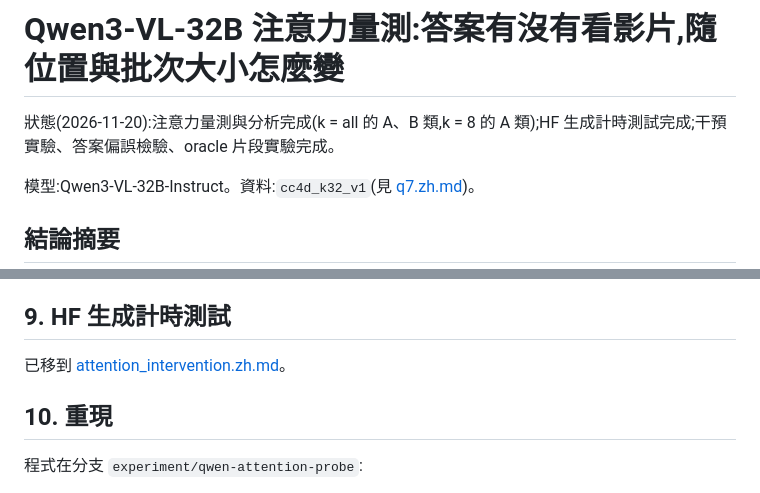
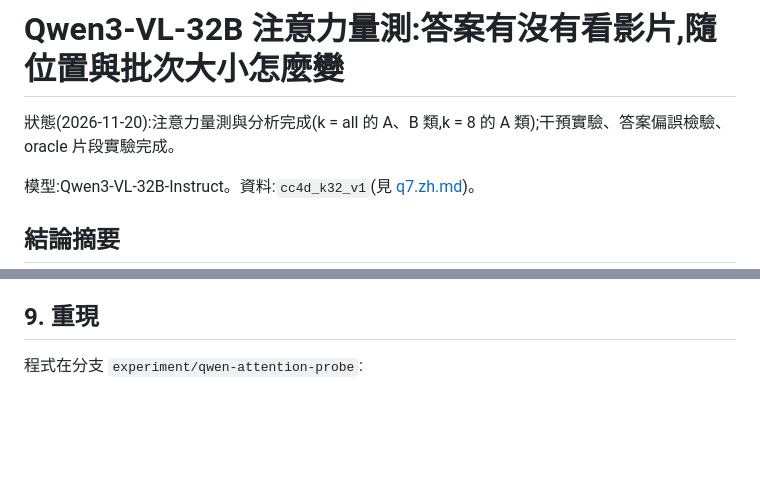
Before and after one commit to Jeremy891102/Capstone-14, a Markdown page: docs/attention/attention_probe.zh.md, 2 parts joined by grey strips. Drawn GitHub-style; blank space fills up the shorter version.

```diff
--- a/docs/attention/attention_probe.zh.md
+++ b/docs/attention/attention_probe.zh.md
@@ -1,6 +1,6 @@
 # Qwen3-VL-32B 注意力量測:答案有沒有看影片,隨位置與批次大小怎麼變
 
-狀態(2026-11-20):注意力量測與分析完成(k = all 的 A、B 類,k = 8 的 A 類);HF 生成計時測試完成;干預實驗、答案偏誤檢驗、oracle 片段實驗完成。
+狀態(2026-11-20):注意力量測與分析完成(k = all 的 A、B 類,k = 8 的 A 類);干預實驗、答案偏誤檢驗、oracle 片段實驗完成。
 
 模型:Qwen3-VL-32B-Instruct。資料:`cc4d_k32_v1`(見 [q7.zh.md](../cc4d/new_experiment/q7.zh.md))。
 
@@ -165,11 +165,7 @@ A 類 23 份報告,1,101 題,k = 8 正向對 k = all 正向。取兩種 prompt
 5. 檢查 oracle 偏向「做錯」是否來自整份報告的提示詞(改用單步提示詞)。
 6. 選做:格式對照(題目放影片前面);逐 head 干預。
 
-## 9. HF 生成計時測試
-
-已移到 [attention_intervention.zh.md](attention_intervention.zh.md)。
-
-## 10. 重現
+## 9. 重現
 
 程式在分支 `experiment/qwen-attention-probe`:
 
```
Also changed, not shown: docs/attention/attention_intervention.md (+14 -4 lines), docs/attention/attention_intervention.zh.md (+10 -16 lines), docs/attention/figs/intervene_accuracy.png (added), 2 other files.
